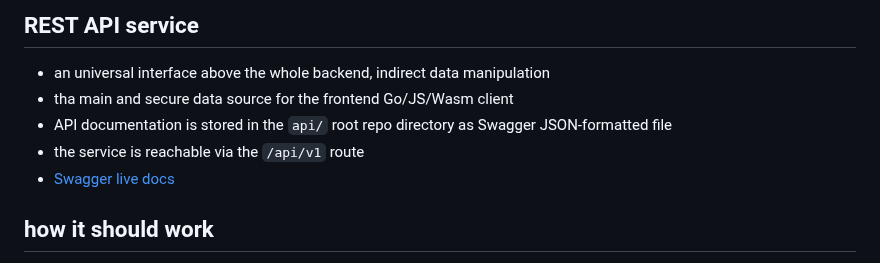
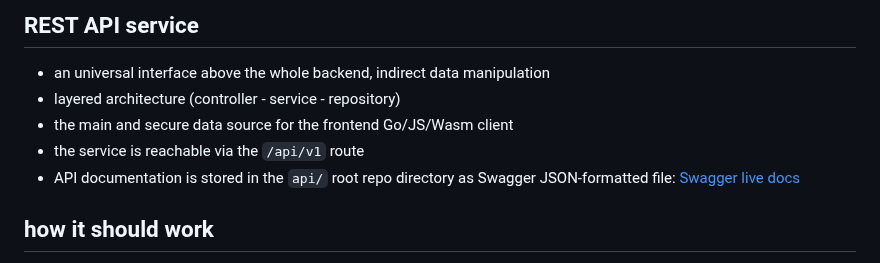
Before and after one commit to krustowski/littr, a Markdown page: README.md, the part around the change. Drawn GitHub-style.

```diff
--- a/README.md
+++ b/README.md
@@ -28,10 +28,10 @@ A simple nanoblogging platform for a raw mind _flow_.
 ## REST API service
 
 + an universal interface above the whole backend, indirect data manipulation
-+ tha main and secure data source for the frontend Go/JS/Wasm client
-+ API documentation is stored in the `api/` root repo directory as Swagger JSON-formatted file
++ layered architecture (controller - service - repository)
++ the main and secure data source for the frontend Go/JS/Wasm client
 + the service is reachable via the `/api/v1` route
-+ [Swagger live docs](https://www.littr.eu/docs/)
++ API documentation is stored in the `api/` root repo directory as Swagger JSON-formatted file: [Swagger live docs](https://www.littr.eu/docs/)
 
 
 ## how it should work
```
